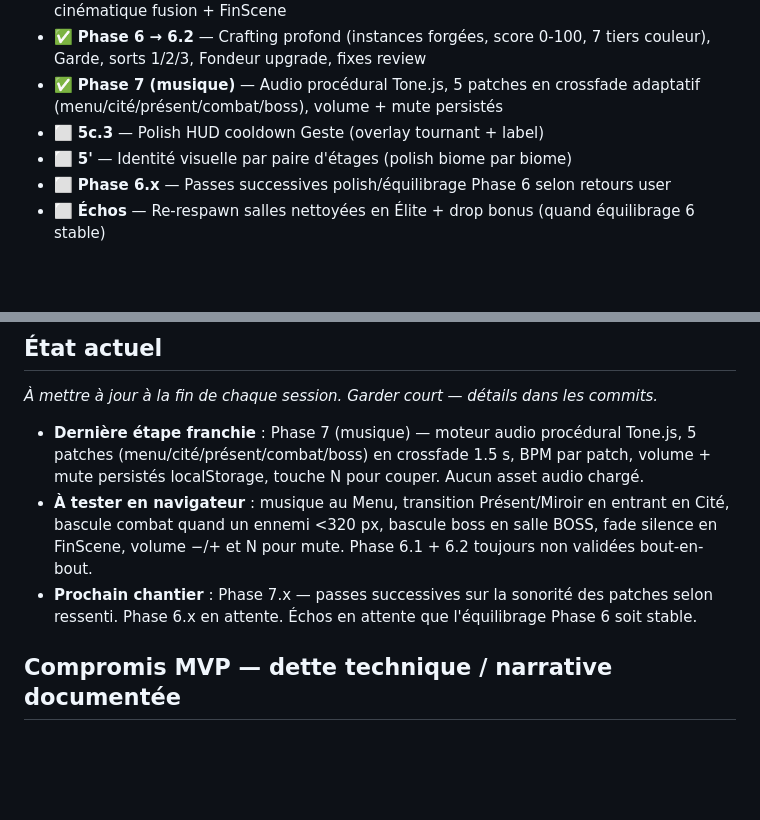
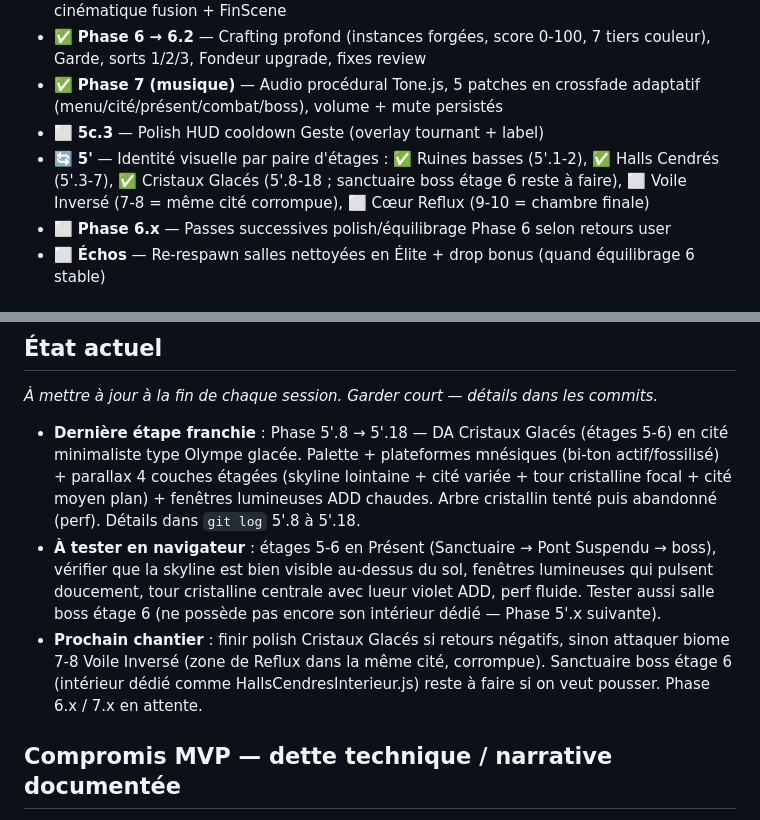
Before and after one commit to Maxilyas/Vestige, a Markdown page: CLAUDE.md, 2 parts joined by grey strips. Drawn GitHub-style; blank space fills up the shorter version.

Commit message:
docs: update CLAUDE.md fin de session — Cristaux Glacés (5'.8 → 5'.18)
- État actuel : DA Cristaux Glacés cité minimaliste type Olympe glacée
  (palette + plateformes mnésiques + parallax 4 couches étagées avec
  skyline + cité variée + tour cristalline focal + cité moyen plan +
  fenêtres lumineuses ADD chaudes). Arbre cristallin tenté puis abandonné
  (perf insuffisante).
- Roadmap : Phase 5' passe de ⬜ à 🔄 (en cours par biome) avec détail
  par paires d'étages : ✅ Ruines basses, ✅ Halls Cendrés, ✅ Cristaux
  Glacés (sanctuaire boss étage 6 reste à faire), ⬜ Voile Inversé,
  ⬜ Cœur Reflux.

Mémoire utilisateur mise à jour en parallèle (hors repo) :
- project_biomes_da_vision.md : enregistre l'abandon arbre + remplacement
  tour cristalline + cité variée minimaliste (vs Olympe sacrée pure)
- feedback_painterly_phaser_perf.md : leçon transversale pour les futurs
  biomes (silhouettes simples + 1 Graphics par couche + ~50 Graphics
  total au lieu de 250)

Co-Authored-By: Claude Opus 4.7 <noreply@anthropic.com>

```diff
--- a/CLAUDE.md
+++ b/CLAUDE.md
@@ -91,7 +91,7 @@ npx live-server .
 - ✅ **Phase 6 → 6.2** — Crafting profond (instances forgées, score 0-100, 7 tiers couleur), Garde, sorts 1/2/3, Fondeur upgrade, fixes review
 - ✅ **Phase 7 (musique)** — Audio procédural Tone.js, 5 patches en crossfade adaptatif (menu/cité/présent/combat/boss), volume + mute persistés
 - ⬜ **5c.3** — Polish HUD cooldown Geste (overlay tournant + label)
-- ⬜ **5'** — Identité visuelle par paire d'étages (polish biome par biome)
+- 🔄 **5'** — Identité visuelle par paire d'étages : ✅ Ruines basses (5'.1-2), ✅ Halls Cendrés (5'.3-7), ✅ Cristaux Glacés (5'.8-18 ; sanctuaire boss étage 6 reste à faire), ⬜ Voile Inversé (7-8 = même cité corrompue), ⬜ Cœur Reflux (9-10 = chambre finale)
 - ⬜ **Phase 6.x** — Passes successives polish/équilibrage Phase 6 selon retours user
 - ⬜ **Échos** — Re-respawn salles nettoyées en Élite + drop bonus (quand équilibrage 6 stable)
 
@@ -134,9 +134,9 @@ npx live-server .
 ## État actuel
 *À mettre à jour à la fin de chaque session. Garder court — détails dans les commits.*
 
-- **Dernière étape franchie** : Phase 7 (musique) — moteur audio procédural Tone.js, 5 patches (menu/cité/présent/combat/boss) en crossfade 1.5 s, BPM par patch, volume + mute persistés localStorage, touche N pour couper. Aucun asset audio chargé.
-- **À tester en navigateur** : musique au Menu, transition Présent/Miroir en entrant en Cité, bascule combat quand un ennemi <320 px, bascule boss en salle BOSS, fade silence en FinScene, volume −/+ et N pour mute. Phase 6.1 + 6.2 toujours non validées bout-en-bout.
-- **Prochain chantier** : Phase 7.x — passes successives sur la sonorité des patches selon ressenti. Phase 6.x en attente. Échos en attente que l'équilibrage Phase 6 soit stable.
+- **Dernière étape franchie** : Phase 5'.8 → 5'.18 — DA Cristaux Glacés (étages 5-6) en cité minimaliste type Olympe glacée. Palette + plateformes mnésiques (bi-ton actif/fossilisé) + parallax 4 couches étagées (skyline lointaine + cité variée + tour cristalline focal + cité moyen plan) + fenêtres lumineuses ADD chaudes. Arbre cristallin tenté puis abandonné (perf). Détails dans `git log` 5'.8 à 5'.18.
+- **À tester en navigateur** : étages 5-6 en Présent (Sanctuaire → Pont Suspendu → boss), vérifier que la skyline est bien visible au-dessus du sol, fenêtres lumineuses qui pulsent doucement, tour cristalline centrale avec lueur violet ADD, perf fluide. Tester aussi salle boss étage 6 (ne possède pas encore son intérieur dédié — Phase 5'.x suivante).
+- **Prochain chantier** : finir polish Cristaux Glacés si retours négatifs, sinon attaquer biome 7-8 Voile Inversé (zone de Reflux dans la même cité, corrompue). Sanctuaire boss étage 6 (intérieur dédié comme HallsCendresInterieur.js) reste à faire si on veut pousser. Phase 6.x / 7.x en attente.
 
 ## Compromis MVP — dette technique / narrative documentée
 - **Miroir simplifié** : pas de drain, pas d'Absorption, pas de fenêtre de grâce. La Cité = respawn point amélioré. Mécanique LORE complète (cf. [LORE.md §6](LORE.md)) reste vision long terme.
```
